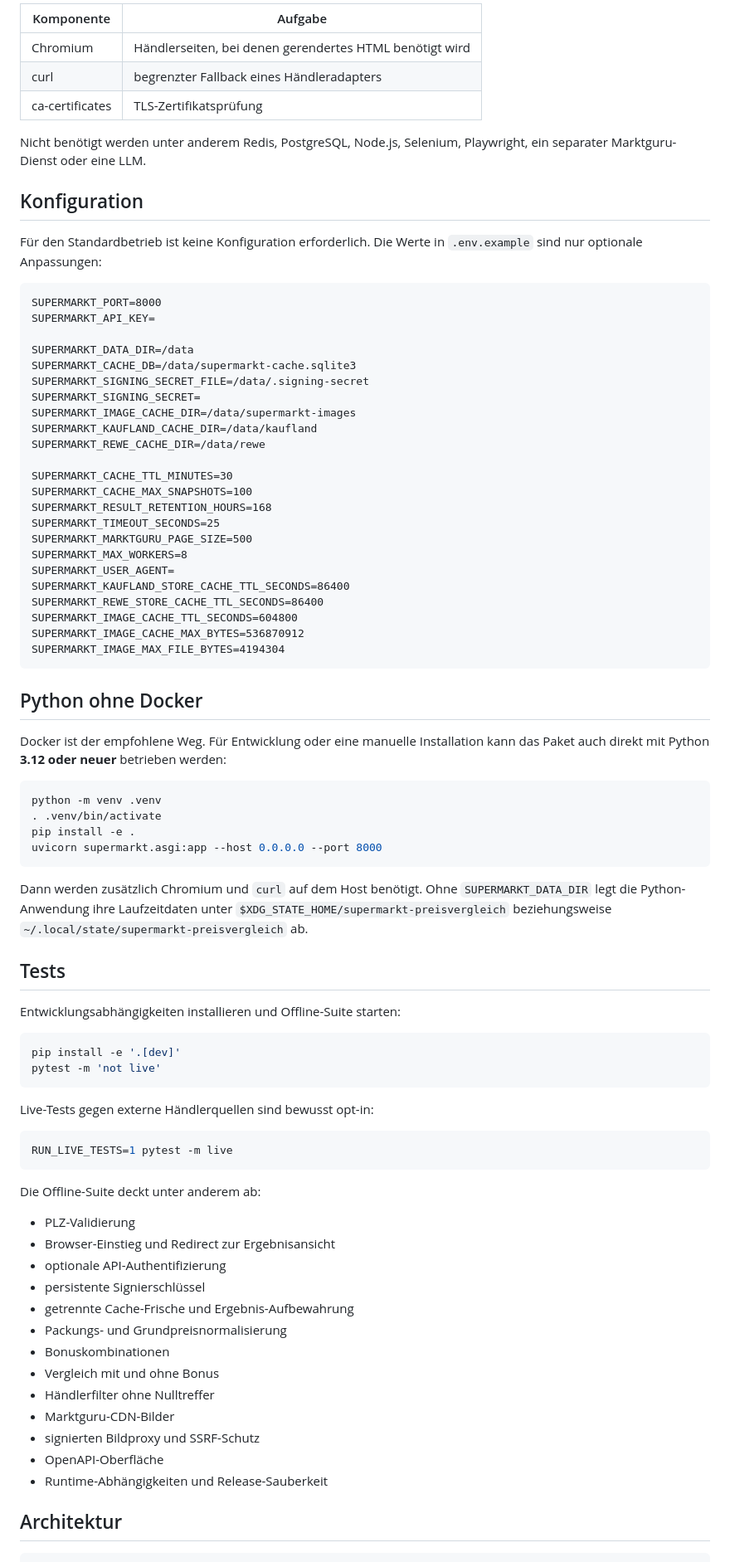
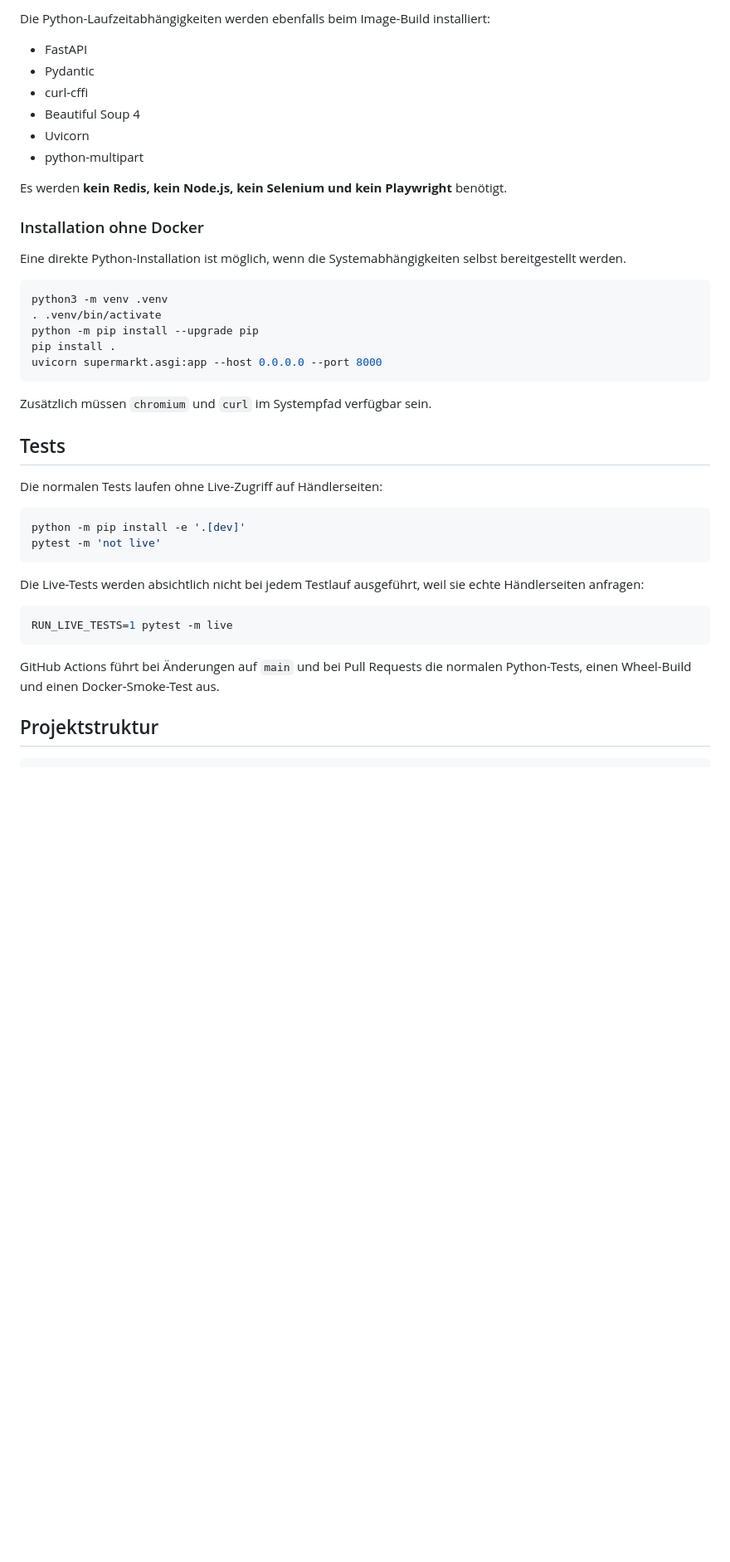
Before and after one commit to DerSeb90/KorbKlar, a Markdown page: README.md, the part around one of its changes. Shown at 83% size. GitHub-like rendering; blank space fills up the shorter version.

Commit message:
Improve quickstart installation instructions

````diff
--- a/README.md
+++ b/README.md
@@ -268,86 +246,46 @@ Im Docker-Image kommen hinzu:
 
-| Komponente | Aufgabe |
-|---|---|
-| Chromium | Händlerseiten, bei denen gerendertes HTML benötigt wird |
-| curl | begrenzter Fallback eines Händleradapters |
-| ca-certificates | TLS-Zertifikatsprüfung |
+Die Python-Laufzeitabhängigkeiten werden ebenfalls beim Image-Build installiert:
 
-Nicht benötigt werden unter anderem Redis, PostgreSQL, Node.js, Selenium, Playwright, ein separater Marktguru-Dienst oder eine LLM.
+- FastAPI
+- Pydantic
+- curl-cffi
+- Beautiful Soup 4
+- Uvicorn
+- python-multipart
 
-## Konfiguration
+Es werden **kein Redis, kein Node.js, kein Selenium und kein Playwright** benötigt.
 
-Für den Standardbetrieb ist keine Konfiguration erforderlich. Die Werte in `.env.example` sind nur optionale Anpassungen:
+### Installation ohne Docker
 
-```dotenv
-SUPERMARKT_PORT=8000
-SUPERMARKT_API_KEY=
-
-SUPERMARKT_DATA_DIR=/data
-SUPERMARKT_CACHE_DB=/data/supermarkt-cache.sqlite3
-SUPERMARKT_SIGNING_SECRET_FILE=/data/.signing-secret
-SUPERMARKT_SIGNING_SECRET=
-SUPERMARKT_IMAGE_CACHE_DIR=/data/supermarkt-images
-SUPERMARKT_KAUFLAND_CACHE_DIR=/data/kaufland
-SUPERMARKT_REWE_CACHE_DIR=/data/rewe
-
-SUPERMARKT_CACHE_TTL_MINUTES=30
-SUPERMARKT_CACHE_MAX_SNAPSHOTS=100
-SUPERMARKT_RESULT_RETENTION_HOURS=168
-SUPERMARKT_TIMEOUT_SECONDS=25
-SUPERMARKT_MARKTGURU_PAGE_SIZE=500
-SUPERMARKT_MAX_WORKERS=8
-SUPERMARKT_USER_AGENT=
-SUPERMARKT_KAUFLAND_STORE_CACHE_TTL_SECONDS=86400
-SUPERMARKT_REWE_STORE_CACHE_TTL_SECONDS=86400
-SUPERMARKT_IMAGE_CACHE_TTL_SECONDS=604800
-SUPERMARKT_IMAGE_CACHE_MAX_BYTES=536870912
-SUPERMARKT_IMAGE_MAX_FILE_BYTES=4194304
-```
-
-## Python ohne Docker
-
-Docker ist der empfohlene Weg. Für Entwicklung oder eine manuelle Installation kann das Paket auch direkt mit Python **3.12 oder neuer** betrieben werden:
+Eine direkte Python-Installation ist möglich, wenn die Systemabhängigkeiten selbst bereitgestellt werden.
 
 ```bash
-python -m venv .venv
+python3 -m venv .venv
 . .venv/bin/activate
-pip install -e .
+python -m pip install --upgrade pip
+pip install .
 uvicorn supermarkt.asgi:app --host 0.0.0.0 --port 8000
 ```
 
-Dann werden zusätzlich Chromium und `curl` auf dem Host benötigt. Ohne `SUPERMARKT_DATA_DIR` legt die Python-Anwendung ihre Laufzeitdaten unter `$XDG_STATE_HOME/supermarkt-preisvergleich` beziehungsweise `~/.local/state/supermarkt-preisvergleich` ab.
+Zusätzlich müssen `chromium` und `curl` im Systempfad verfügbar sein.
 
 ## Tests
 
-Entwicklungsabhängigkeiten installieren und Offline-Suite starten:
+Die normalen Tests laufen ohne Live-Zugriff auf Händlerseiten:
 
 ```bash
-pip install -e '.[dev]'
+python -m pip install -e '.[dev]'
 pytest -m 'not live'
 ```
 
-Live-Tests gegen externe Händlerquellen sind bewusst opt-in:
+Die Live-Tests werden absichtlich nicht bei jedem Testlauf ausgeführt, weil sie echte Händlerseiten anfragen:
 
 ```bash
 RUN_LIVE_TESTS=1 pytest -m live
 ```
 
-Die Offline-Suite deckt unter anderem ab:
+GitHub Actions führt bei Änderungen auf `main` und bei Pull Requests die normalen Python-Tests, einen Wheel-Build und einen Docker-Smoke-Test aus.
 
-- PLZ-Validierung
-- Browser-Einstieg und Redirect zur Ergebnisansicht
-- optionale API-Authentifizierung
-- persistente Signierschlüssel
-- getrennte Cache-Frische und Ergebnis-Aufbewahrung
-- Packungs- und Grundpreisnormalisierung
-- Bonuskombinationen
-- Vergleich mit und ohne Bonus
-- Händlerfilter ohne Nulltreffer
-- Marktguru-CDN-Bilder
-- signierten Bildproxy und SSRF-Schutz
-- OpenAPI-Oberfläche
-- Runtime-Abhängigkeiten und Release-Sauberkeit
-
-## Architektur
+## Projektstruktur
 
 ```text
````
Also changed, not shown: other parts of README.md (+40 -78 lines).
